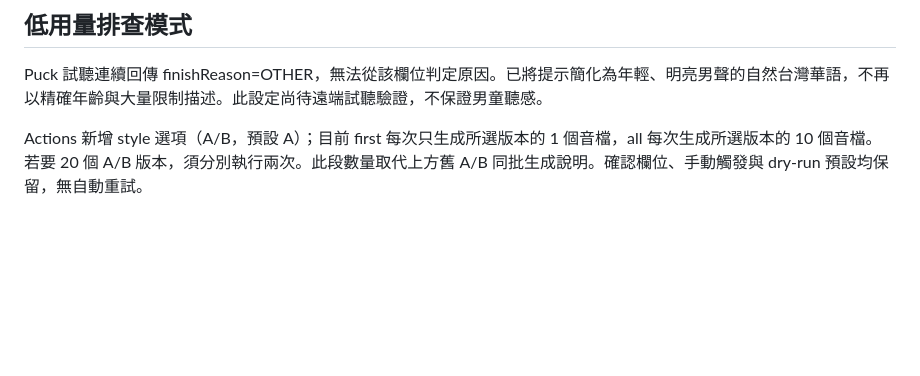
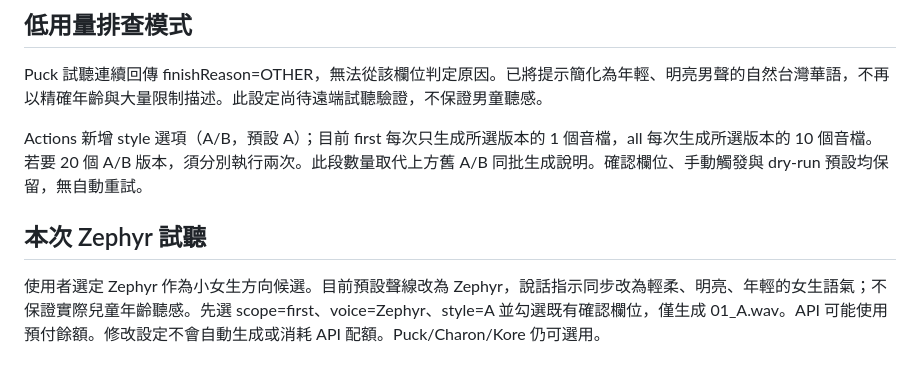
Before and after one commit to freshrogerchang-dev/3D-Social-interactive-game, a Markdown page: tools/park-voice-preview/README.md, the part around the change. Drawn GitHub-style; blank space fills up the shorter version.

Commit message:
docs: add Zephyr single-line audition instructions

```diff
--- a/tools/park-voice-preview/README.md
+++ b/tools/park-voice-preview/README.md
@@ -49,3 +49,7 @@ python3 generate.py
 Puck 試聽連續回傳 finishReason=OTHER，無法從該欄位判定原因。已將提示簡化為年輕、明亮男聲的自然台灣華語，不再以精確年齡與大量限制描述。此設定尚待遠端試聽驗證，不保證男童聽感。
 
 Actions 新增 style 選項（A/B，預設 A）；目前 first 每次只生成所選版本的 1 個音檔，all 每次生成所選版本的 10 個音檔。若要 20 個 A/B 版本，須分別執行兩次。此段數量取代上方舊 A/B 同批生成說明。確認欄位、手動觸發與 dry-run 預設均保留，無自動重試。
+
+## 本次 Zephyr 試聽
+
+使用者選定 Zephyr 作為小女生方向候選。目前預設聲線改為 Zephyr，說話指示同步改為輕柔、明亮、年輕的女生語氣；不保證實際兒童年齡聽感。先選 scope=first、voice=Zephyr、style=A 並勾選既有確認欄位，僅生成 01_A.wav。API 可能使用預付餘額。修改設定不會自動生成或消耗 API 配額。Puck/Charon/Kore 仍可選用。
```
